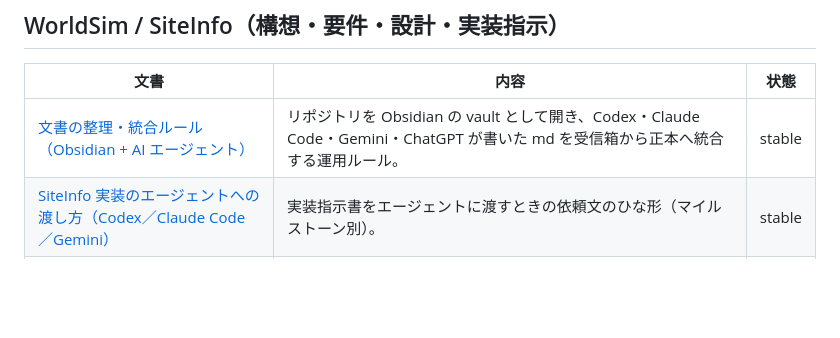
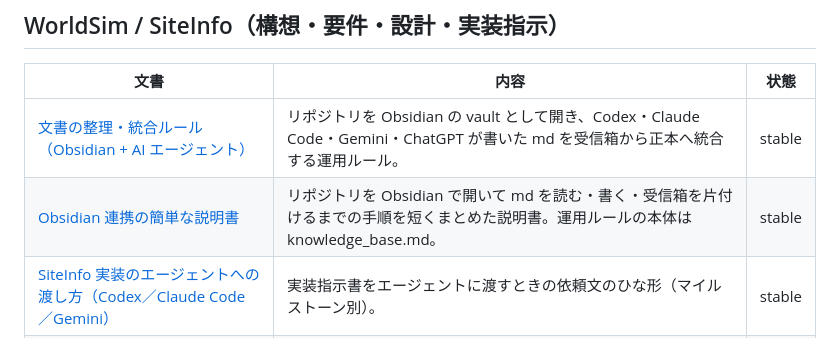
Before and after one commit to naoki-ohashi/sim, a Markdown page: docs/INDEX.md, the part around the change. GitHub-like rendering; blank space fills up the shorter version.

```diff
--- a/docs/INDEX.md
+++ b/docs/INDEX.md
@@ -14,6 +14,7 @@ status: generated
 | 文書 | 内容 | 状態 |
 |---|---|---|
 | [文書の整理・統合ルール（Obsidian + AI エージェント）](worldsim/knowledge_base.md) | リポジトリを Obsidian の vault として開き、Codex・Claude Code・Gemini・ChatGPT が書いた md を受信箱から正本へ統合する運用ルール。 | stable |
+| [Obsidian 連携の簡単な説明書](worldsim/obsidian_guide.md) | リポジトリを Obsidian で開いて md を読む・書く・受信箱を片付けるまでの手順を短くまとめた説明書。運用ルールの本体は knowledge_base.md。 | stable |
 | [SiteInfo 実装のエージェントへの渡し方（Codex／Claude Code／Gemini）](worldsim/siteinfo_agent_prompts.md) | 実装指示書をエージェントに渡すときの依頼文のひな形（マイルストーン別）。 | stable |
 | [SiteInfo データベース構造図・PostGIS テーブル設計 v0.2（草案）](worldsim/siteinfo_db_design.md) | SiteInfo の ER 図とテーブル一覧、provenance・法令行・分割ポリゴンなどの設計判断、MVE へのマッピング。DDL は db/siteinfo/schema.sql が正。 | draft |
 | [SiteInfo 項目定義書 v0.2（草案）](worldsim/siteinfo_field_definitions.md) | SiteInfo の入力項目（グループ A〜K）、メタ属性、用途地域が 2 以上にまたがる場合の按分ルール、確定条件。 | draft |
```
Also changed, not shown: docs/worldsim/knowledge_base.md (+3 -1 lines), docs/worldsim/obsidian_guide.md (added, +106 -0 lines).
